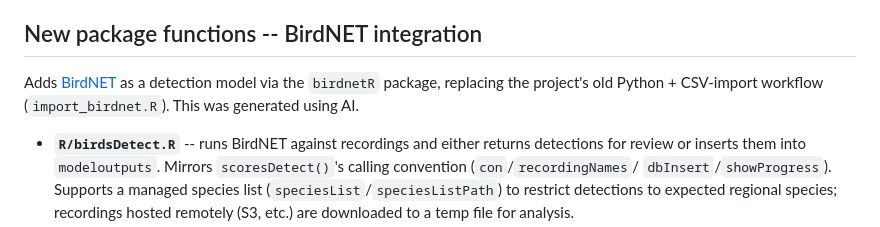
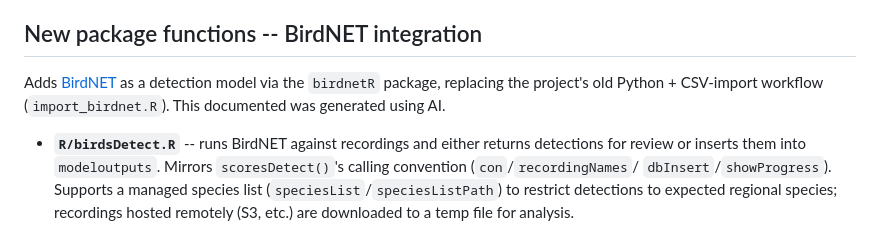
Before and after one commit to kevtolan/AMMonitor_Tolan_Version, a Markdown page: CUSTOMIZATIONS.md, the part around the change. Drawn GitHub-style.

```diff
--- a/CUSTOMIZATIONS.md
+++ b/CUSTOMIZATIONS.md
@@ -10,7 +10,7 @@ Changes fall into three groups: new package functions (`R/`), the Shiny app
 
 Adds [BirdNET](https://birdnet-team.github.io/birdnetR/) as a detection
 model via the `birdnetR` package, replacing the project's old Python +
-CSV-import workflow (`import_birdnet.R`). This was generated using AI.
+CSV-import workflow (`import_birdnet.R`). This documented was generated using AI.
 
 - **`R/birdsDetect.R`** -- runs BirdNET against recordings and either
   returns detections for review or inserts them into `modeloutputs`.
```
